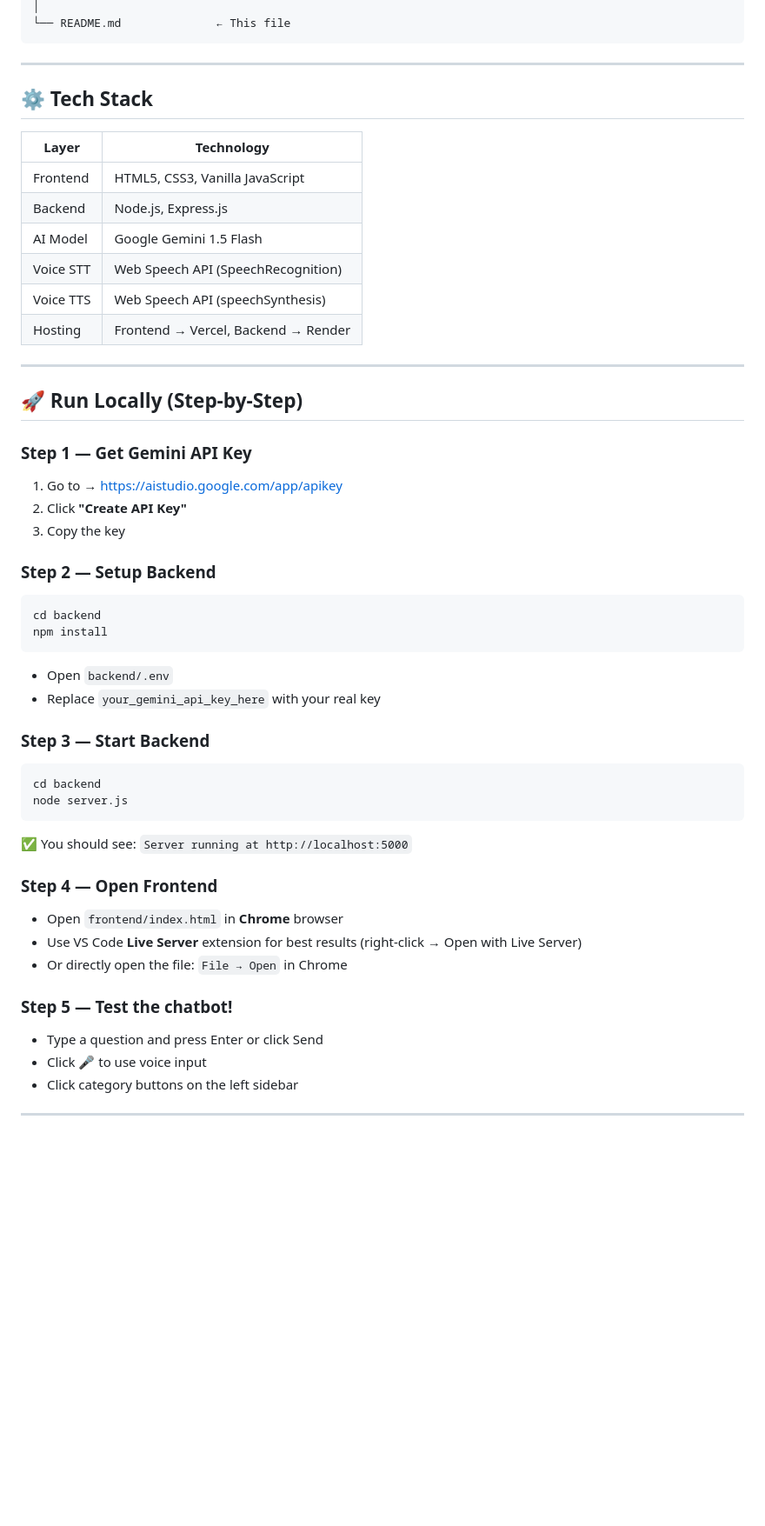
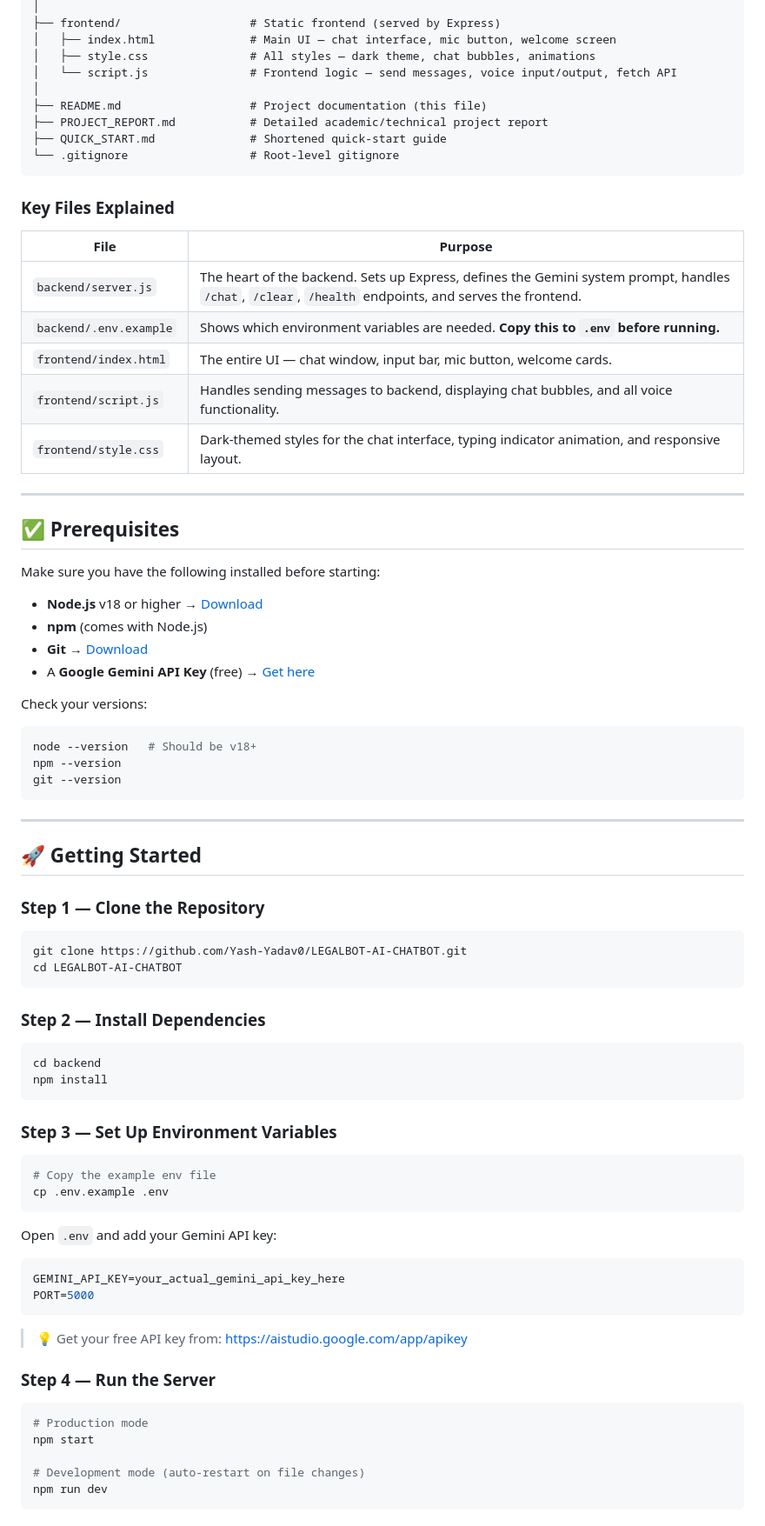
Before and after one commit to Yash-Yadav0/LEGALBOT-AI-CHATBOT, a Markdown page: README.md, the part around one of its changes. Shown at 87% size. Rendered like a GitHub page; blank space fills up the shorter version.

Commit message:
Revise README with updated project details and features
Updated project title and description, added features, tech stack, project structure, and deployment instructions.

````diff
--- a/README.md
+++ b/README.md
@@ -22,50 +75,84 @@ CHATBOT/
 │
-└── README.md              ← This file
+├── frontend/                   # Static frontend (served by Express)
+│   ├── index.html              # Main UI — chat interface, mic button, welcome screen
+│   ├── style.css               # All styles — dark theme, chat bubbles, animations
+│   └── script.js               # Frontend logic — send messages, voice input/output, fetch API
+│
+├── README.md                   # Project documentation (this file)
+├── PROJECT_REPORT.md           # Detailed academic/technical project report
+├── QUICK_START.md              # Shortened quick-start guide
+└── .gitignore                  # Root-level gitignore
+```
+
+### Key Files Explained
+
+| File | Purpose |
+|------|---------|
+| `backend/server.js` | The heart of the backend. Sets up Express, defines the Gemini system prompt, handles `/chat`, `/clear`, `/health` endpoints, and serves the frontend. |
+| `backend/.env.example` | Shows which environment variables are needed. **Copy this to `.env` before running.** |
+| `frontend/index.html` | The entire UI — chat window, input bar, mic button, welcome cards. |
+| `frontend/script.js` | Handles sending messages to backend, displaying chat bubbles, and all voice functionality. |
+| `frontend/style.css` | Dark-themed styles for the chat interface, typing indicator animation, and responsive layout. |
+
+---
+
+## ✅ Prerequisites
+
+Make sure you have the following installed before starting:
+
+- **Node.js** v18 or higher → [Download](https://nodejs.org/)
+- **npm** (comes with Node.js)
+- **Git** → [Download](https://git-scm.com/)
+- A **Google Gemini API Key** (free) → [Get here](https://aistudio.google.com/app/apikey)
+
+Check your versions:
+```bash
+node --version   # Should be v18+
+npm --version
+git --version
 ```
 
 ---
 
-## ⚙️ Tech Stack
+## 🚀 Getting Started
 
-| Layer     | Technology                          |
-|-----------|-------------------------------------|
-| Frontend  | HTML5, CSS3, Vanilla JavaScript     |
-| Backend   | Node.js, Express.js                 |
-| AI Model  | Google Gemini 1.5 Flash             |
-| Voice STT | Web Speech API (SpeechRecognition)  |
-| Voice TTS | Web Speech API (speechSynthesis)    |
-| Hosting   | Frontend → Vercel, Backend → Render |
+### Step 1 — Clone the Repository
 
----
+```bash
+git clone https://github.com/Yash-Yadav0/LEGALBOT-AI-CHATBOT.git
+cd LEGALBOT-AI-CHATBOT
+```
 
-## 🚀 Run Locally (Step-by-Step)
+### Step 2 — Install Dependencies
 
-### Step 1 — Get Gemini API Key
-1. Go to → https://aistudio.google.com/app/apikey
-2. Click **"Create API Key"**
-3. Copy the key
-
-### Step 2 — Setup Backend
 ```bash
 cd backend
 npm install
 ```
-- Open `backend/.env`
-- Replace `your_gemini_api_key_here` with your real key
 
-### Step 3 — Start Backend
+### Step 3 — Set Up Environment Variables
+
 ```bash
-cd backend
-node server.js
+# Copy the example env file
+cp .env.example .env
 ```
-✅ You should see: `Server running at http://localhost:5000`
 
-### Step 4 — Open Frontend
-- Open `frontend/index.html` in **Chrome** browser
-- Use VS Code **Live Server** extension for best results (right-click → Open with Live Server)
-- Or directly open the file: `File → Open` in Chrome
+Open `.env` and add your Gemini API key:
 
-### Step 5 — Test the chatbot!
-- Type a question and press Enter or click Send
-- Click 🎤 to use voice input
-- Click category buttons on the left sidebar
+```env
+GEMINI_API_KEY=your_actual_gemini_api_key_here
+PORT=5000
+```
+
+> 💡 Get your free API key from: https://aistudio.google.com/app/apikey
+
+### Step 4 — Run the Server
+
+```bash
+# Production mode
+npm start
+
+# Development mode (auto-restart on file changes)
+npm run dev
+```
+
````
Also changed, not shown: other parts of README.md (+269 -111 lines).
